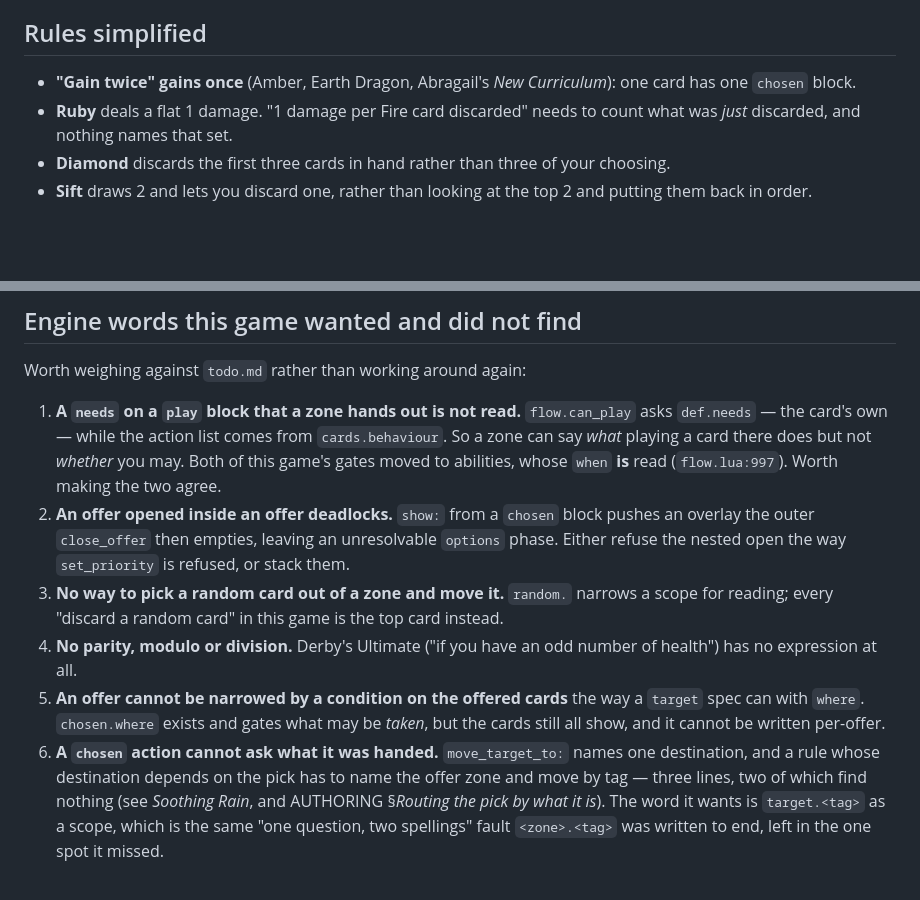
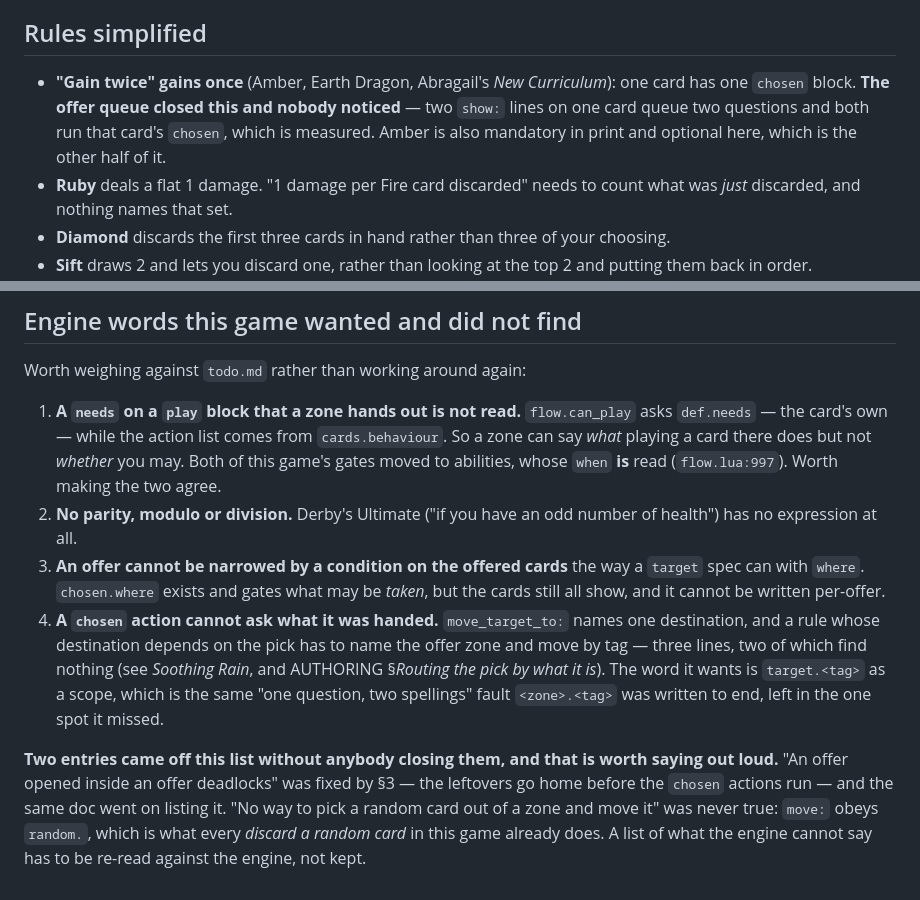
Before and after one commit to Kdansky/ravel, a Markdown page: ideas/spellstorm/09-engine-gaps.md, 2 parts joined by grey strips. GitHub-like rendering; blank space fills up the shorter version.

Commit message:
Re-read the gap list against the engine
Two entries had come off without anybody closing them. "An offer opened
inside an offer deadlocks" was fixed by §3 -- the leftovers go home before
the `chosen` actions run -- and the same document went on listing it two
sections later. "No way to pick a random card out of a zone and move it"
was never true: `move:` obeys `random.`, which is what every *discard a
random card* in this game has always done. A list of what the engine
cannot say is only worth keeping if it is re-read against the engine.

And a third closed itself. "Gain twice gains once" needed one card to ask
two questions, which is exactly what the offer queue does -- two `show:`
lines queue two questions and both run that card's `chosen`. Measured
rather than reasoned: two takes, hand five to seven, the Storm Cloud
still five deep. Amber, Earth Dragon and New Curriculum are a line each
away from the printed card, and Amber's other half is that it is
mandatory in print.

```diff
--- a/ideas/spellstorm/09-engine-gaps.md
+++ b/ideas/spellstorm/09-engine-gaps.md
@@ -138,7 +138,10 @@ states that grant them. What each still rounds off is below.
 ## Rules simplified
 
 - **"Gain twice" gains once** (Amber, Earth Dragon, Abragail's *New Curriculum*):
-  one card has one `chosen` block.
+  one card has one `chosen` block. **The offer queue closed this and nobody
+  noticed** — two `show:` lines on one card queue two questions and both run that
+  card's `chosen`, which is measured. Amber is also mandatory in print and
+  optional here, which is the other half of it.
 - **Ruby** deals a flat 1 damage. "1 damage per Fire card discarded" needs to
   count what was *just* discarded, and nothing names that set.
 - **Diamond** discards the first three cards in hand rather than three of your
@@ -214,22 +217,23 @@ Worth weighing against `todo.md` rather than working around again:
    from `cards.behaviour`. So a zone can say *what* playing a card there does but
    not *whether* you may. Both of this game's gates moved to abilities, whose
    `when` **is** read (`flow.lua:997`). Worth making the two agree.
-2. **An offer opened inside an offer deadlocks.** `show:` from a `chosen` block
-   pushes an overlay the outer `close_offer` then empties, leaving an
-   unresolvable `options` phase. Either refuse the nested open the way
-   `set_priority` is refused, or stack them.
-3. **No way to pick a random card out of a zone and move it.** `random.` narrows a
-   scope for reading; every "discard a random card" in this game is the top card
-   instead.
-4. **No parity, modulo or division.** Derby's Ultimate ("if you have an odd number
+2. **No parity, modulo or division.** Derby's Ultimate ("if you have an odd number
    of health") has no expression at all.
-5. **An offer cannot be narrowed by a condition on the offered cards** the way a
+3. **An offer cannot be narrowed by a condition on the offered cards** the way a
    `target` spec can with `where`. `chosen.where` exists and gates what may be
    *taken*, but the cards still all show, and it cannot be written per-offer.
-6. **A `chosen` action cannot ask what it was handed.** `move_target_to:` names
+4. **A `chosen` action cannot ask what it was handed.** `move_target_to:` names
    one destination, and a rule whose destination depends on the pick has to name
    the offer zone and move by tag — three lines, two of which find nothing (see
    *Soothing Rain*, and AUTHORING §*Routing the pick by what it is*). The word it
    wants is `target.<tag>` as a scope, which is the same "one question, two
    spellings" fault `<zone>.<tag>` was written to end, left in the one spot it
    missed.
+
+**Two entries came off this list without anybody closing them, and that is worth
+saying out loud.** "An offer opened inside an offer deadlocks" was fixed by §3 —
+the leftovers go home before the `chosen` actions run — and the same doc went on
+listing it. "No way to pick a random card out of a zone and move it" was never
+true: `move:` obeys `random.`, which is what every *discard a random card* in
+this game already does. A list of what the engine cannot say has to be re-read
+against the engine, not kept.
```
